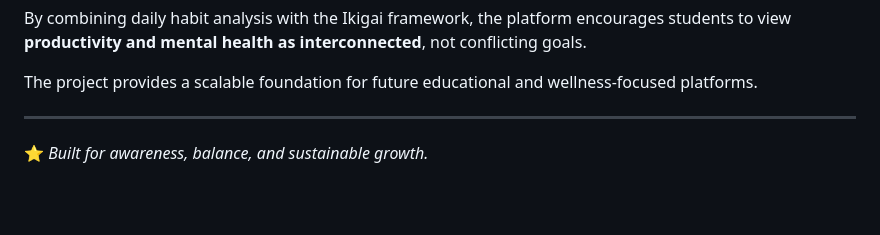
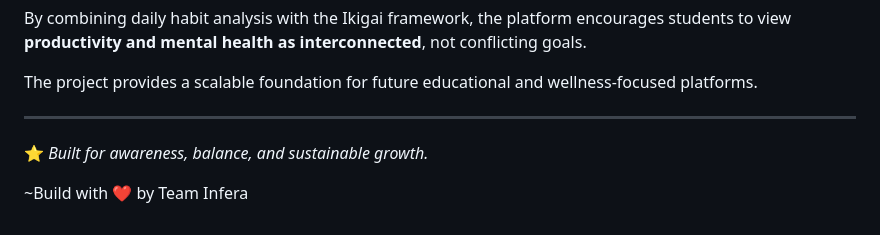
Before and after one commit to Laukikrathod2007/Ikigai, a Markdown page: README.md, the part around the change. Drawn GitHub-style; blank space fills up the shorter version.

```diff
--- a/README.md
+++ b/README.md
@@ -190,3 +190,5 @@ The project provides a scalable foundation for future educational and wellness-f
 ---
 
 ⭐ *Built for awareness, balance, and sustainable growth.*
+
+~Build with ❤️ by Team Infera
```
